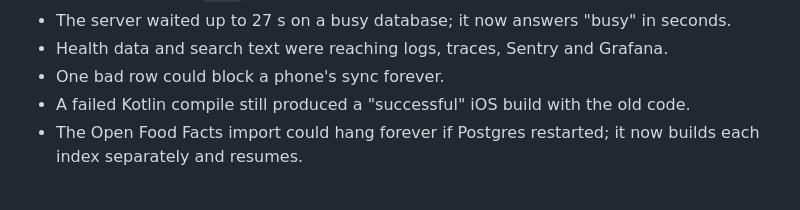
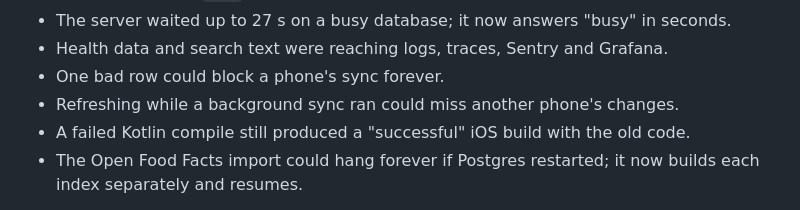
Before and after one commit to Elijah-Dangerfield/Opson, a Markdown page: docs/HANDOFF.md, the part around the change. GitHub-like rendering.

Commit message:
docs(review): the mid-sync refresh bug and its fix
Co-Authored-By: Claude Opus 5.5 <noreply@anthropic.com>

```diff
--- a/docs/HANDOFF.md
+++ b/docs/HANDOFF.md
@@ -41,6 +41,7 @@ The fixes that mattered most:
 - The server waited up to 27 s on a busy database; it now answers "busy" in seconds.
 - Health data and search text were reaching logs, traces, Sentry and Grafana.
 - One bad row could block a phone's sync forever.
+- Refreshing while a background sync ran could miss another phone's changes.
 - A failed Kotlin compile still produced a "successful" iOS build with the old code.
 - The Open Food Facts import could hang forever if Postgres restarted; it now
   builds each index separately and resumes.
```
Also changed, not shown: 1 other file.
